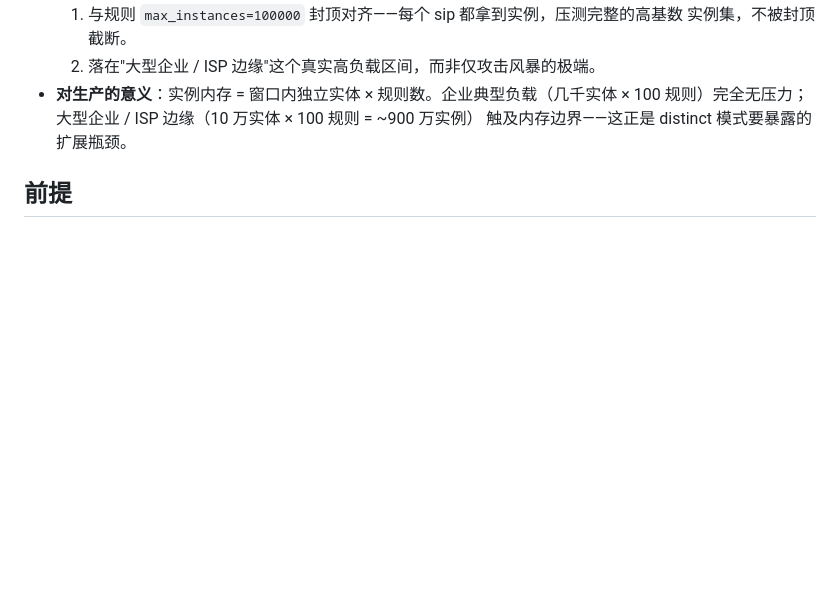
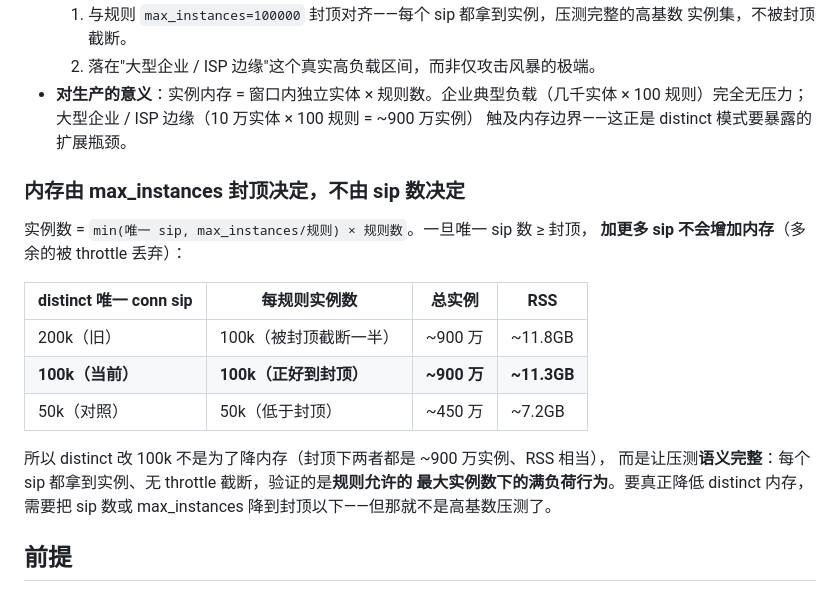
Before and after one commit to wp-labs/wf-examples, a Markdown page: performance/eps_throughput_rules100/README.md, the part around the change. GitHub-like rendering; blank space fills up the shorter version.

Commit message:
docs(eps_throughput_rules100): record cap-bounded memory (min(sips, max_instances) x rules)
Instance memory is bounded by max_instances per rule, not the distinct sip
count once sips reach the cap. 200k/100k both cap at ~9M instances (~11.8
vs 11.3GB); only 50k (below cap) drops to ~7.2GB. The 100k choice makes
the stress exercise full cardinality without throttle truncation.

```diff
--- a/performance/eps_throughput_rules100/README.md
+++ b/performance/eps_throughput_rules100/README.md
@@ -89,6 +89,22 @@ distinct 模式在一个 2 分钟窗口内出现 **100000 个独立源 IP（sip
   100 规则）完全无压力；大型企业 / ISP 边缘（10 万实体 × 100 规则 = ~900 万实例）
   触及内存边界——这正是 distinct 模式要暴露的扩展瓶颈。
 
+### 内存由 max_instances 封顶决定，不由 sip 数决定
+
+实例数 = `min(唯一 sip, max_instances/规则) × 规则数`。一旦唯一 sip 数 ≥ 封顶，
+**加更多 sip 不会增加内存**（多余的被 throttle 丢弃）：
+
+| distinct 唯一 conn sip | 每规则实例数 | 总实例 | RSS |
+|---|---|---|---|
+| 200k（旧） | 100k（被封顶截断一半） | ~900 万 | ~11.8GB |
+| **100k（当前）** | **100k（正好到封顶）** | **~900 万** | **~11.3GB** |
+| 50k（对照） | 50k（低于封顶） | ~450 万 | ~7.2GB |
+
+所以 distinct 改 100k 不是为了降内存（封顶下两者都是 ~900 万实例、RSS 相当），
+而是让压测**语义完整**：每个 sip 都拿到实例、无 throttle 截断，验证的是**规则允许的
+最大实例数下的满负荷行为**。要真正降低 distinct 内存，需要把 sip 数或 max_instances
+降到封顶以下——但那就不是高基数压测了。
+
 ## 前提
 
 - `wfusion` / `wfgen` 在 PATH（或用 `WFUSION=/path WFGEN=/path`）。
```
